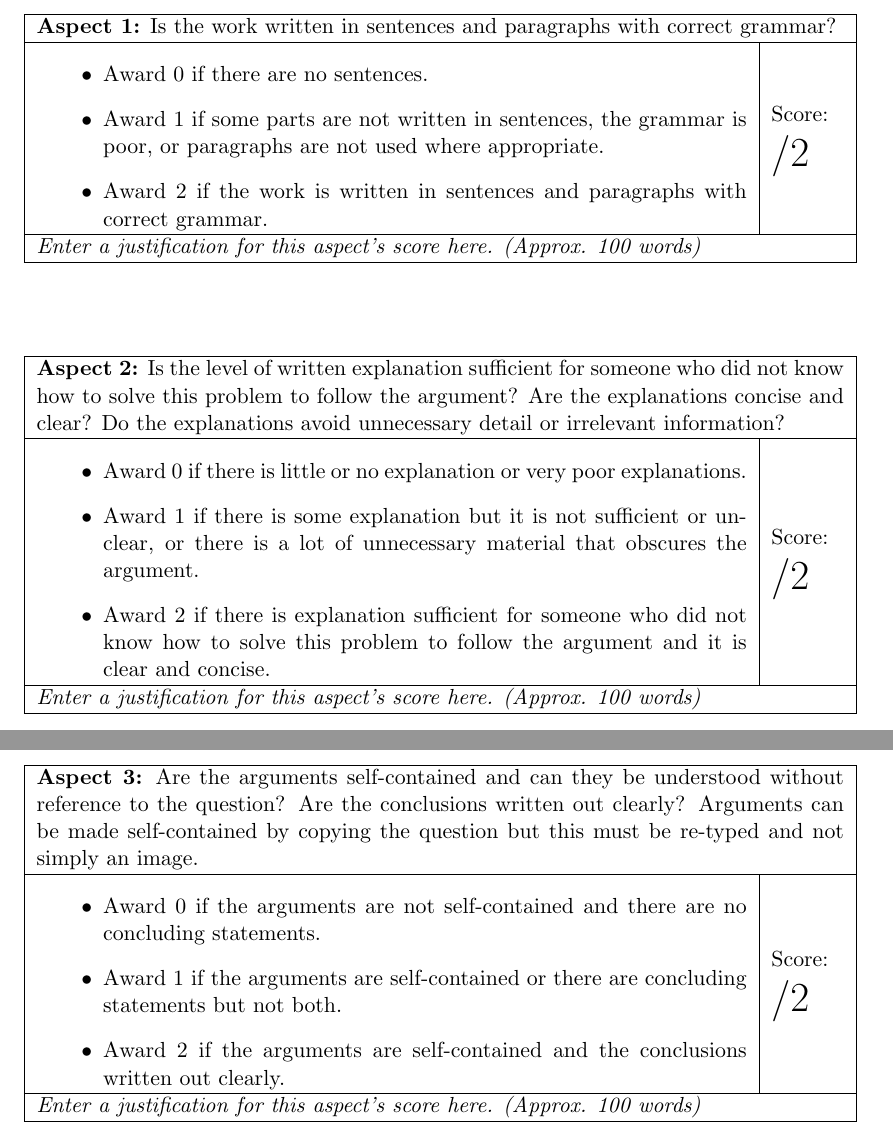
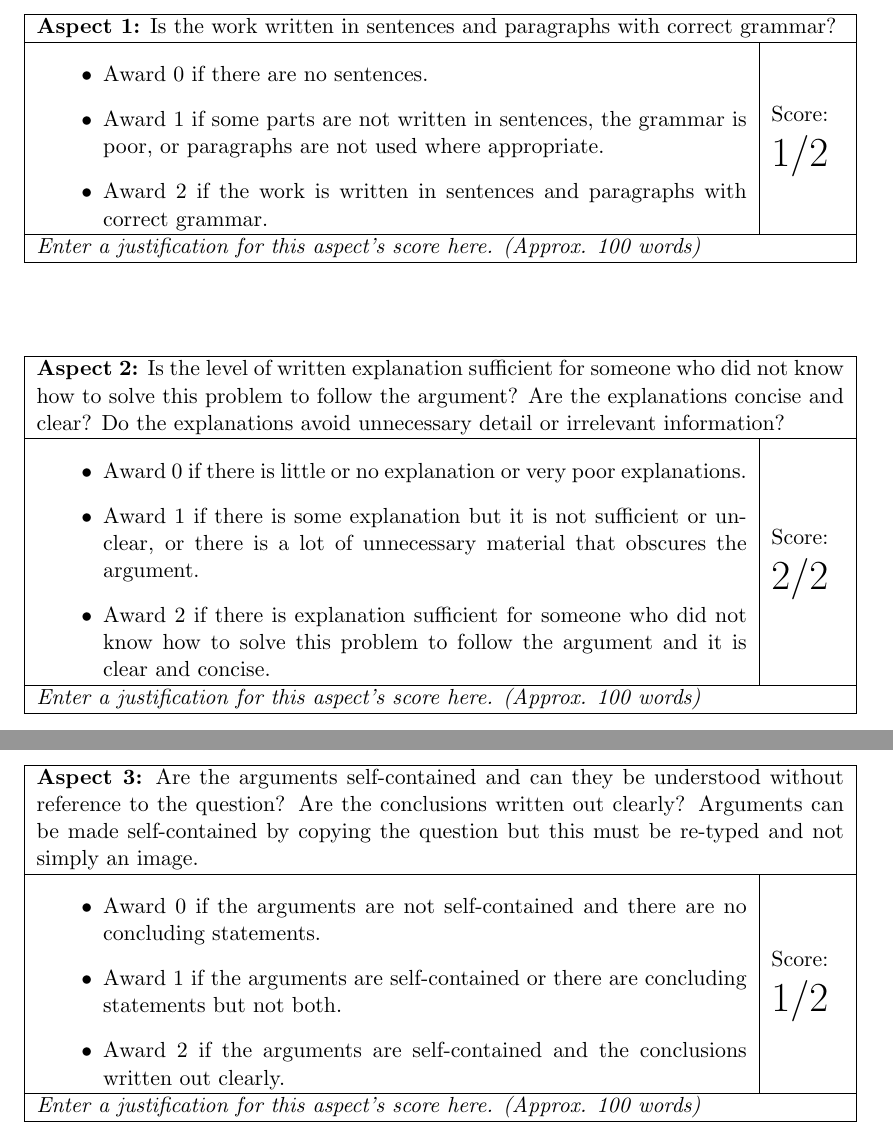
Before and after one commit to NiraOra/year1-term31081, a LaTeX book (Assignment/MATH1081 Assignment Peer Review - Template.tex): two parts of page 1 of 2, joined at a grey line, cut so that both start at the same text. Compiled offline with pdfLaTeX.

Commit message:
added marks for the assignment draft lololol

```diff
--- a/Assignment/MATH1081 Assignment Peer Review - Template.tex
+++ b/Assignment/MATH1081 Assignment Peer Review - Template.tex
@@ -31,7 +31,7 @@
 
       \medskip
       % Enter your score before the /2 below.
-      {\huge  /2}
+      {\huge 1/2}
     \end{tabular}
     \\ \hline
 
@@ -60,7 +60,7 @@
 
       \medskip
       % Enter your score before the /2 below.
-      {\huge  /2}
+      {\huge 2/2}
     \end{tabular}
     \\ \hline
 
@@ -89,7 +89,7 @@
 
       \medskip
       % Enter your score before the /2 below.
-      {\huge  /2}
+      {\huge 1/2}
     \end{tabular}
     \\ \hline
 
```
Also changed, not shown: Assignment/MATH1081 Assignment Peer Review - Template.pdf, Assignment/MATH1081 Assignment Peer Review - Template.tex (4 more changed lines), 3 other files.
